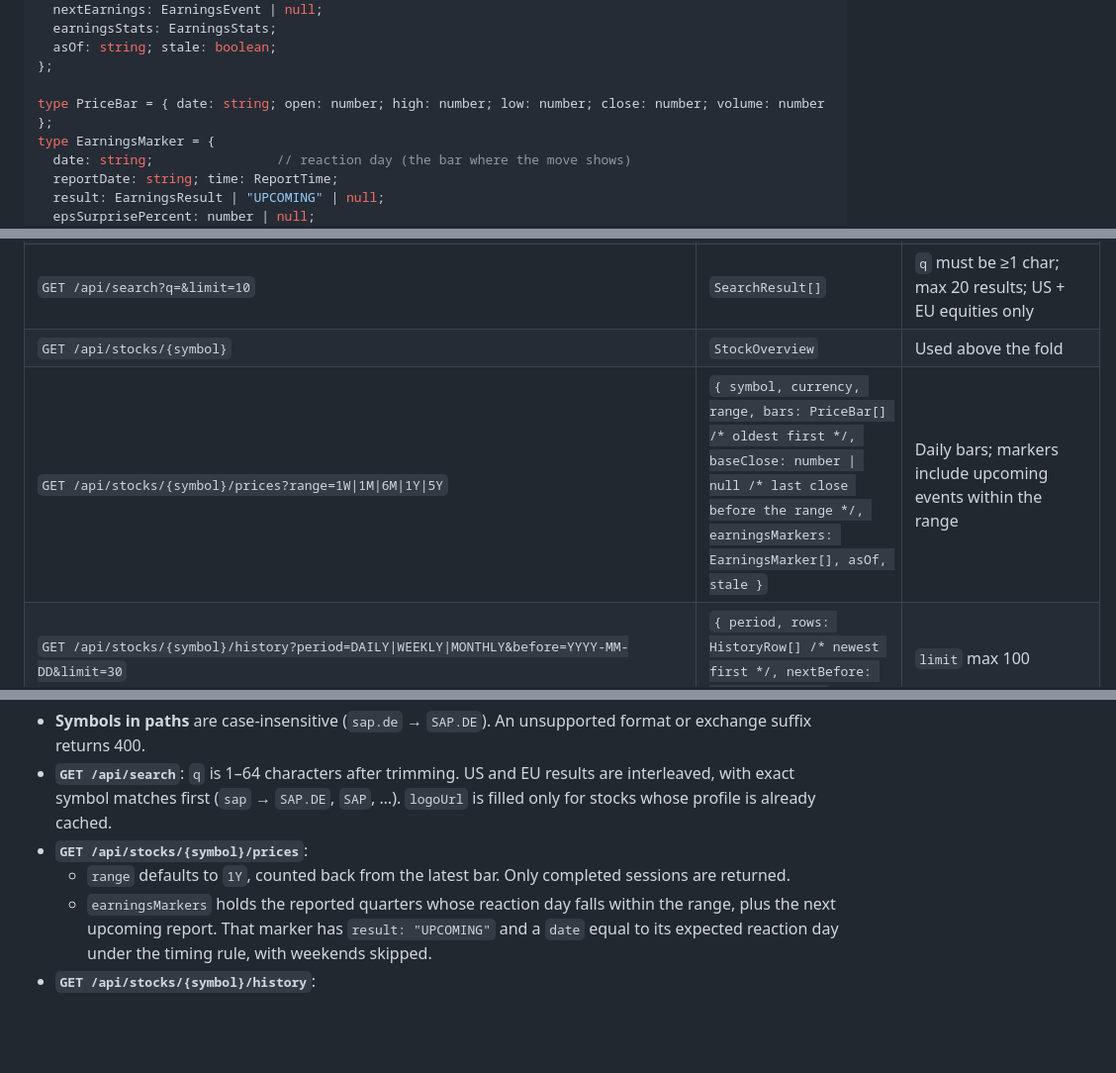
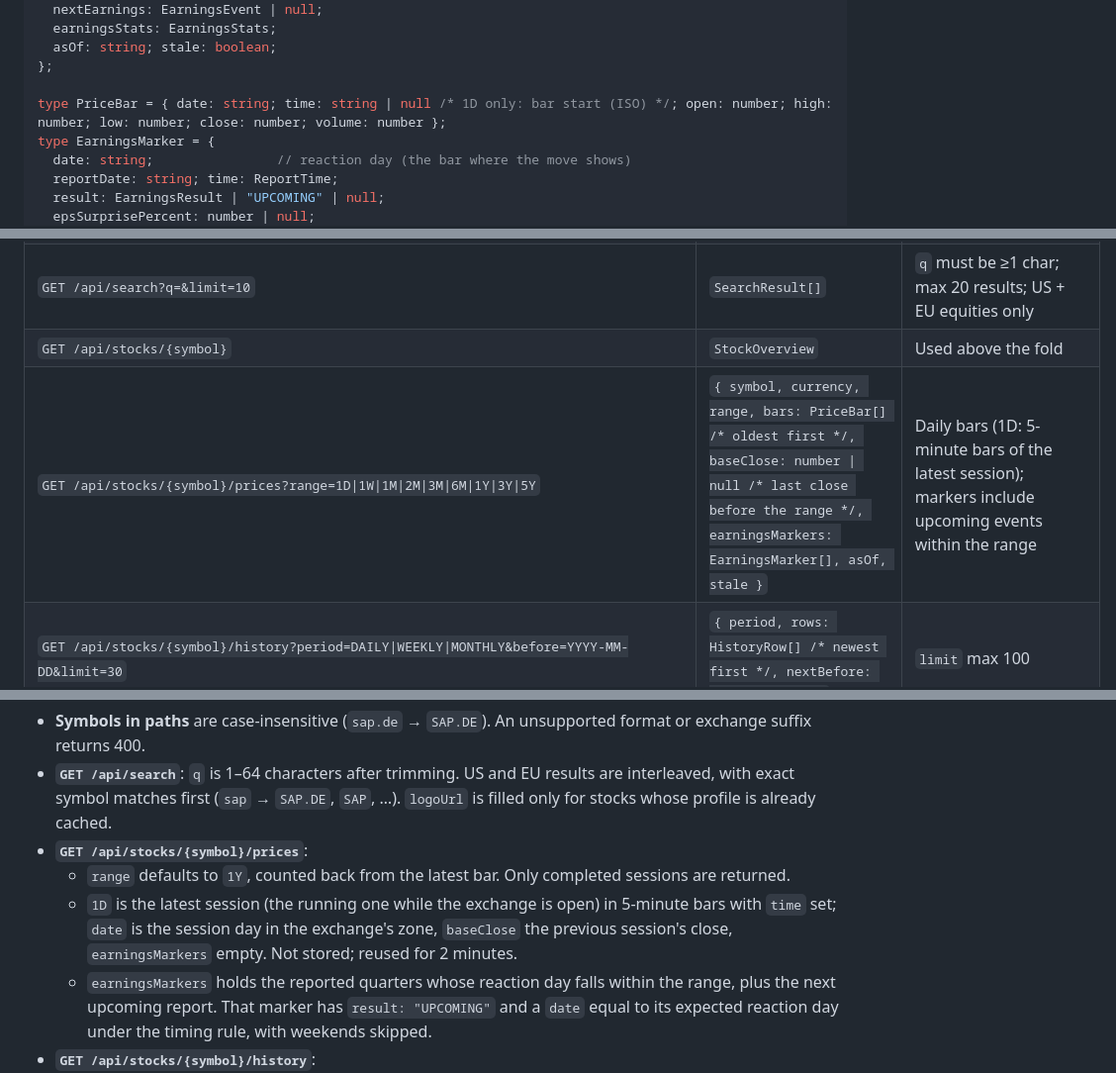
Before and after one commit to iducanhle/trading-hub, a Markdown page: docs/CONTRACT.md, 3 parts joined by grey strips. Shown at 99% size. Drawn GitHub-style; blank space fills up the shorter version.

Commit message:
docs: 1D and new chart ranges in the contract and progress notes
Co-Authored-By: Claude Opus 5.5 <noreply@anthropic.com>

```diff
--- a/docs/CONTRACT.md
+++ b/docs/CONTRACT.md
@@ -85,7 +85,7 @@ type StockOverview = {
   asOf: string; stale: boolean;
 };
 
-type PriceBar = { date: string; open: number; high: number; low: number; close: number; volume: number };
+type PriceBar = { date: string; time: string | null /* 1D only: bar start (ISO) */; open: number; high: number; low: number; close: number; volume: number };
 type EarningsMarker = {
   date: string;                // reaction day (the bar where the move shows)
   reportDate: string; time: ReportTime;
@@ -236,7 +236,7 @@ type T212Transaction = { id: string; at: string; type: T212TransactionType; amou
 | `GET /api/me` | `{ uid, email, allowed: true }` | 403 if not allowed |
 | `GET /api/search?q=&limit=10` | `SearchResult[]` | `q` must be ≥1 char; max 20 results; US + EU equities only |
 | `GET /api/stocks/{symbol}` | `StockOverview` | Used above the fold |
-| `GET /api/stocks/{symbol}/prices?range=1W\|1M\|6M\|1Y\|5Y` | `{ symbol, currency, range, bars: PriceBar[] /* oldest first */, baseClose: number \| null /* last close before the range */, earningsMarkers: EarningsMarker[], asOf, stale }` | Daily bars; markers include upcoming events within the range |
+| `GET /api/stocks/{symbol}/prices?range=1D\|1W\|1M\|2M\|3M\|6M\|1Y\|3Y\|5Y` | `{ symbol, currency, range, bars: PriceBar[] /* oldest first */, baseClose: number \| null /* last close before the range */, earningsMarkers: EarningsMarker[], asOf, stale }` | Daily bars (1D: 5-minute bars of the latest session); markers include upcoming events within the range |
 | `GET /api/stocks/{symbol}/history?period=DAILY\|WEEKLY\|MONTHLY&before=YYYY-MM-DD&limit=30` | `{ period, rows: HistoryRow[] /* newest first */, nextBefore: string \| null }` | `limit` max 100 |
 | `GET /api/stocks/{symbol}/earnings` | `{ upcoming: EarningsEvent \| null, quarters: EarningsQuarter[] /* newest first, max 12 */, stats: EarningsStats, asOf, stale }` | |
 | `GET /api/stocks/{symbol}/recommendations` | `RecommendationPeriod[]` | Newest first, max 6; may be empty |
@@ -286,6 +286,7 @@ Behaviour the tables above leave open, as the backend implements it. No field na
 - **`GET /api/search`**: `q` is 1–64 characters after trimming. US and EU results are interleaved, with exact symbol matches first (`sap` → `SAP.DE`, `SAP`, …). `logoUrl` is filled only for stocks whose profile is already cached.
 - **`GET /api/stocks/{symbol}/prices`**:
   - `range` defaults to `1Y`, counted back from the latest bar. Only completed sessions are returned.
+  - `1D` is the latest session (the running one while the exchange is open) in 5-minute bars with `time` set; `date` is the session day in the exchange's zone, `baseClose` the previous session's close, `earningsMarkers` empty. Not stored; reused for 2 minutes.
   - `earningsMarkers` holds the reported quarters whose reaction day falls within the range, plus the next upcoming report. That marker has `result: "UPCOMING"` and a `date` equal to its expected reaction day under the timing rule, with weekends skipped.
 - **`GET /api/stocks/{symbol}/history`**:
   - `period` defaults to `DAILY` and `limit` to 30 (1–100).
```
Also changed, not shown: other parts of docs/CONTRACT.md (+1 -0 lines), docs/PROGRESS-backend.md (+1 -0 lines), docs/PROGRESS-frontend.md (+1 -0 lines).
